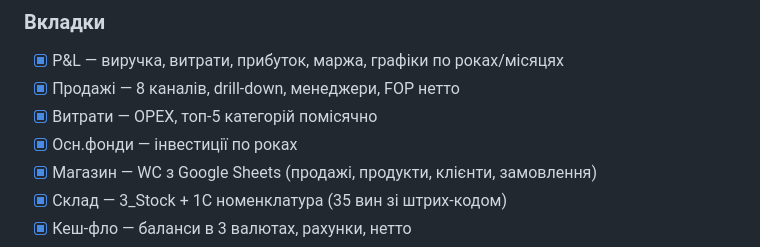
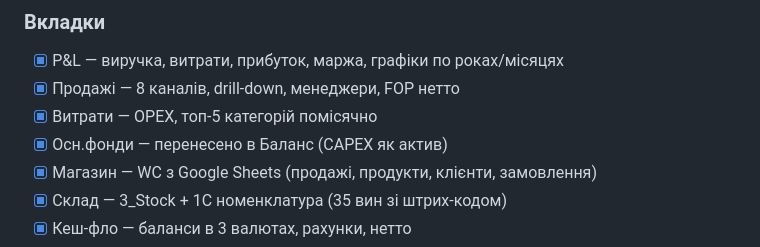
Before and after one commit to shneyderis/BW, a Markdown page: TODO.md, the part around the change. GitHub-like rendering.

```diff
--- a/TODO.md
+++ b/TODO.md
@@ -6,7 +6,7 @@
 - [x] P&L — виручка, витрати, прибуток, маржа, графіки по роках/місяцях
 - [x] Продажі — 8 каналів, drill-down, менеджери, FOP нетто
 - [x] Витрати — OPEX, топ-5 категорій помісячно
-- [x] Осн.фонди — інвестиції по роках
+- [x] Осн.фонди — перенесено в Баланс (CAPEX як актив)
 - [x] Магазин — WC з Google Sheets (продажі, продукти, клієнти, замовлення)
 - [x] Склад — 3_Stock + 1С номенклатура (35 вин зі штрих-кодом)
 - [x] Кеш-фло — баланси в 3 валютах, рахунки, нетто
```
Also changed, not shown: DOCS.md (+12 -6 lines).
